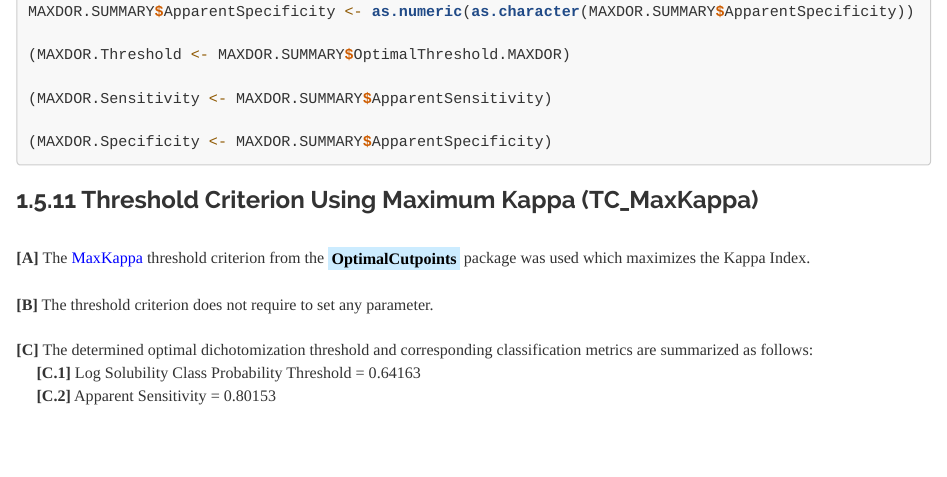
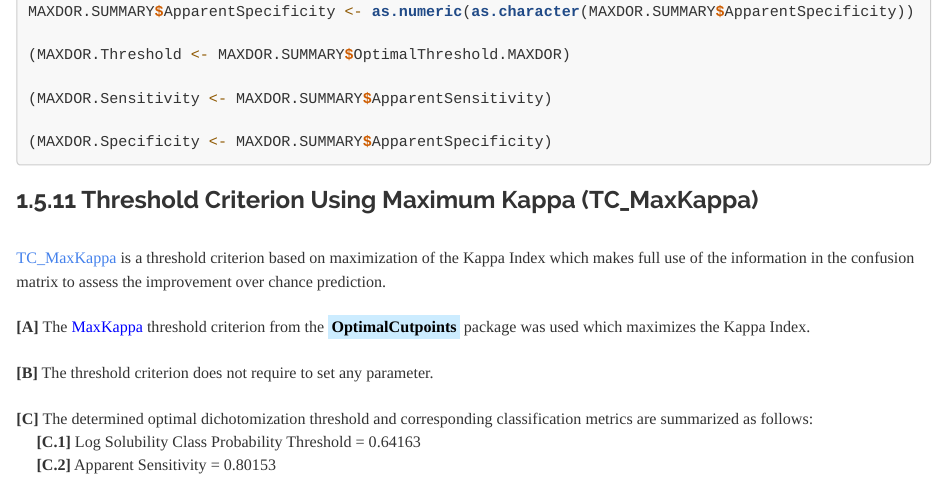
Before and after one commit to JohnPaulinePineda/Portfolio_Project_24, an R Markdown document (docs/index.Rmd): the page in a window 1100 px wide, from 9130 px down. Rendered offline with R 4.5, knitr and Pandoc, with nearby package versions; the code chunks are not run, so their results and figures are left out; a font, style sheet, LaTeX package, included part or bibliography that could not be used is replaced or left out.

Commit message:
Formulated the HTML and RMD files
Formulated the HTML and RMD files

````diff
--- a/docs/index.Rmd
+++ b/docs/index.Rmd
@@ -2156,6 +2156,8 @@ MAXDOR.SUMMARY$ApparentSpecificity <- as.numeric(as.character(MAXDOR.SUMMARY$App
 ```
 
 ###  1.5.11 Threshold Criterion Using Maximum Kappa (TC_MaxKappa)
+|
+| [TC_MaxKappa](https://journals.sagepub.com/doi/10.1177/001316446002000104) is a threshold criterion based on maximization of the Kappa Index which makes full use of the information in the confusion matrix to assess the improvement over chance prediction.
 |
 | **[A]** The <span style="color: #0000FF">MaxKappa</span> threshold criterion from the <mark style="background-color: #CCECFF">**OptimalCutpoints**</mark> package was used which maximizes the Kappa Index.
 |
````
Also changed, not shown: 1 other file.
